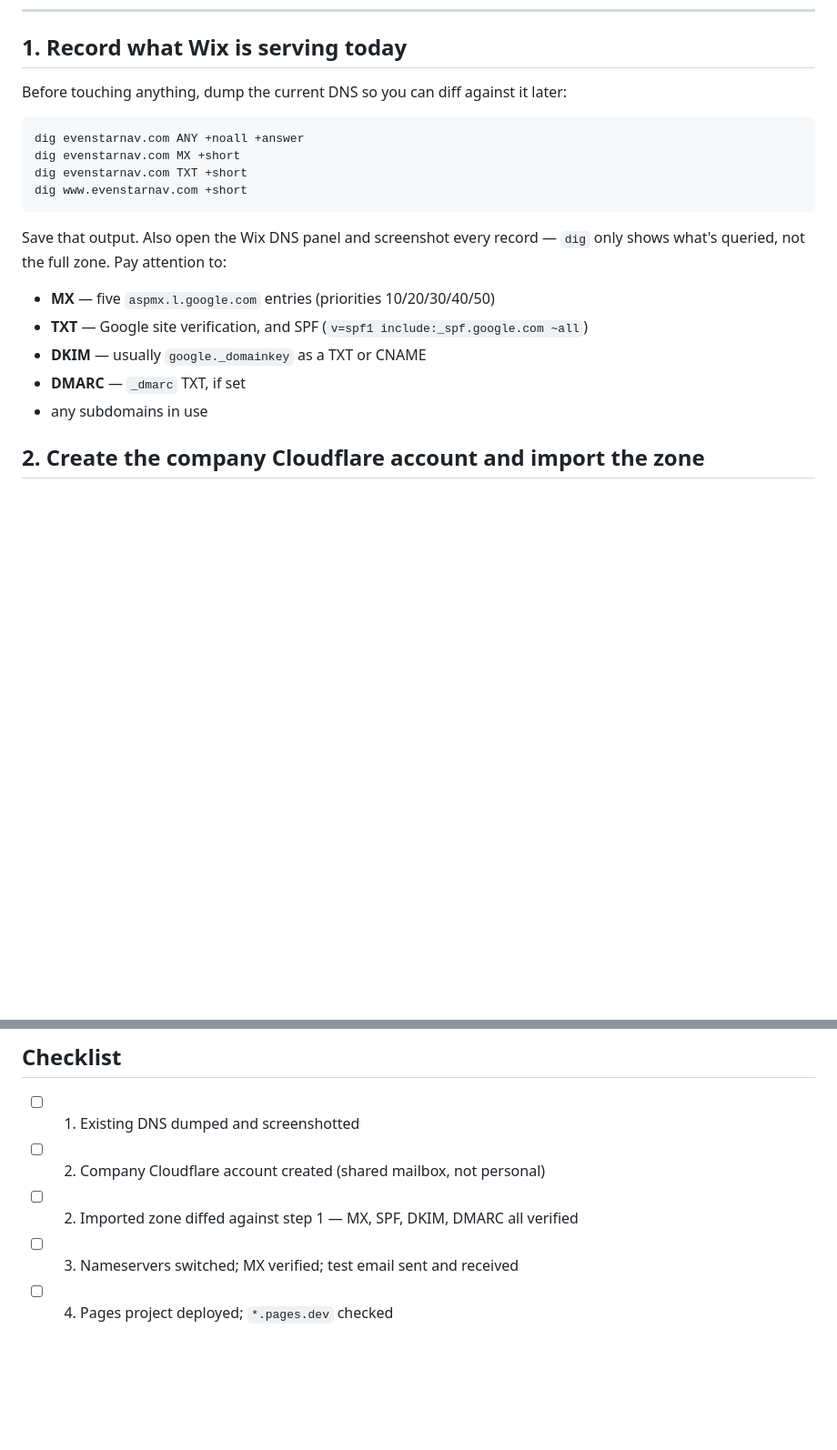
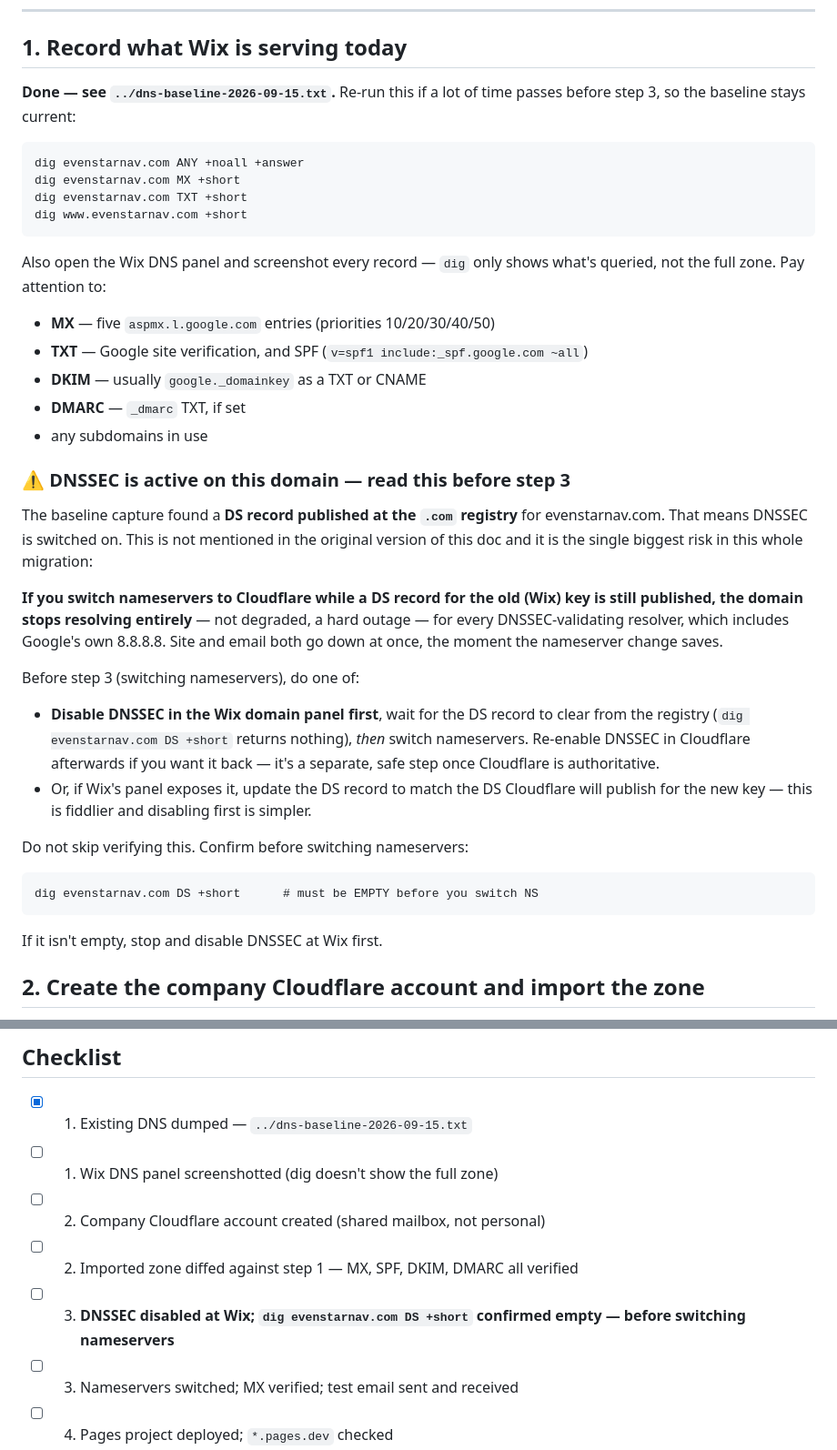
Before and after one commit to Evenstar-Navigation/landing-page, a Markdown page: DEPLOY.md, 2 parts joined by grey strips. Shown at 91% size. Rendered like a GitHub page; blank space fills up the shorter version.

Commit message:
DEPLOY.md: flag DNSSEC as a hard blocker before nameserver switch
Step 1 DNS baseline found an active DS record for evenstarnav.com at
the .com registry. Switching nameservers to Cloudflare while that DS
record still points at Wix's key would make the domain fail to
resolve entirely for validating resolvers -- site and mail down at
once. Added an explicit warning and a checklist gate before step 3.

Co-Authored-By: Claude Sonnet 5 <noreply@anthropic.com>
Claude-Session: https://claude.ai/code/session_0162sPoBTFBkCCb12fQPmfq3

```diff
--- a/DEPLOY.md
+++ b/DEPLOY.md
@@ -19,21 +19,49 @@ Domain expires **2026-11-20**. Transferring adds a year, so do step 5 before the
 
 ## 1. Record what Wix is serving today
 
-Before touching anything, dump the current DNS so you can diff against it later:
+**Done — see `../dns-baseline-2026-09-15.txt`.** Re-run this if a lot of time passes
+before step 3, so the baseline stays current:
 
     dig evenstarnav.com ANY +noall +answer
     dig evenstarnav.com MX +short
     dig evenstarnav.com TXT +short
     dig www.evenstarnav.com +short
 
-Save that output. Also open the Wix DNS panel and screenshot every record —
-`dig` only shows what's queried, not the full zone. Pay attention to:
+Also open the Wix DNS panel and screenshot every record — `dig` only shows what's
+queried, not the full zone. Pay attention to:
 
 - **MX** — five `aspmx.l.google.com` entries (priorities 10/20/30/40/50)
 - **TXT** — Google site verification, and SPF (`v=spf1 include:_spf.google.com ~all`)
 - **DKIM** — usually `google._domainkey` as a TXT or CNAME
 - **DMARC** — `_dmarc` TXT, if set
 - any subdomains in use
+
+### ⚠️ DNSSEC is active on this domain — read this before step 3
+
+The baseline capture found a **DS record published at the `.com` registry** for
+evenstarnav.com. That means DNSSEC is switched on. This is not mentioned in the
+original version of this doc and it is the single biggest risk in this whole
+migration:
+
+**If you switch nameservers to Cloudflare while a DS record for the old (Wix) key
+is still published, the domain stops resolving entirely** — not degraded, a hard
+outage — for every DNSSEC-validating resolver, which includes Google's own 8.8.8.8.
+Site and email both go down at once, the moment the nameserver change saves.
+
+Before step 3 (switching nameservers), do one of:
+
+- **Disable DNSSEC in the Wix domain panel first**, wait for the DS record to clear
+  from the registry (`dig evenstarnav.com DS +short` returns nothing), *then* switch
+  nameservers. Re-enable DNSSEC in Cloudflare afterwards if you want it back — it's a
+  separate, safe step once Cloudflare is authoritative.
+- Or, if Wix's panel exposes it, update the DS record to match the DS Cloudflare
+  will publish for the new key — this is fiddlier and disabling first is simpler.
+
+Do not skip verifying this. Confirm before switching nameservers:
+
+    dig evenstarnav.com DS +short      # must be EMPTY before you switch NS
+
+If it isn't empty, stop and disable DNSSEC at Wix first.
 
 ## 2. Create the company Cloudflare account and import the zone
 
@@ -110,9 +138,11 @@ correct for a few days.
 
 ## Checklist
 
-- [ ] 1. Existing DNS dumped and screenshotted
+- [x] 1. Existing DNS dumped — `../dns-baseline-2026-09-15.txt`
+- [ ] 1. Wix DNS panel screenshotted (dig doesn't show the full zone)
 - [ ] 2. Company Cloudflare account created (shared mailbox, not personal)
 - [ ] 2. Imported zone diffed against step 1 — MX, SPF, DKIM, DMARC all verified
+- [ ] 3. **DNSSEC disabled at Wix; `dig evenstarnav.com DS +short` confirmed empty — before switching nameservers**
 - [ ] 3. Nameservers switched; MX verified; test email sent and received
 - [ ] 4. Pages project deployed; `*.pages.dev` checked
 - [ ] 4. Custom domains added; https live on apex and www
```
